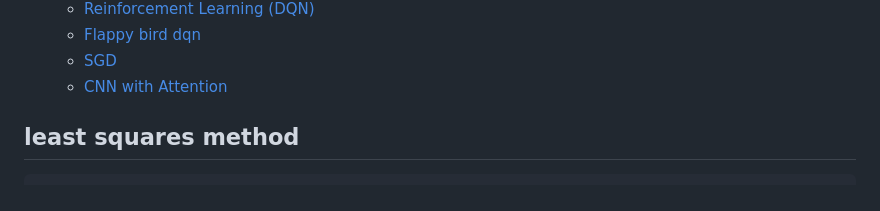
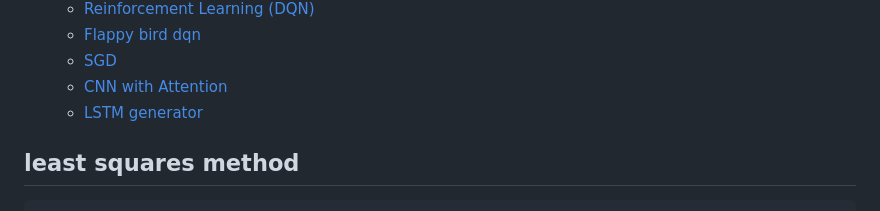
Before and after one commit to xlisp/visualization-machine-learning, a Markdown page: README.md, the part around the change printed below. GitHub-like rendering.

```diff
--- a/README.md
+++ b/README.md
@@ -24,6 +24,7 @@
   - [Flappy bird dqn](#flappy-bird-dqn)
   - [SGD](#sgd)
   - [CNN with Attention](#CNN-with-Attention)
+  - [LSTM generator](#LSTM-generator)
 
 ## least squares method
 
```
Also changed, not shown: other parts of README.md (+130 -0 lines).
